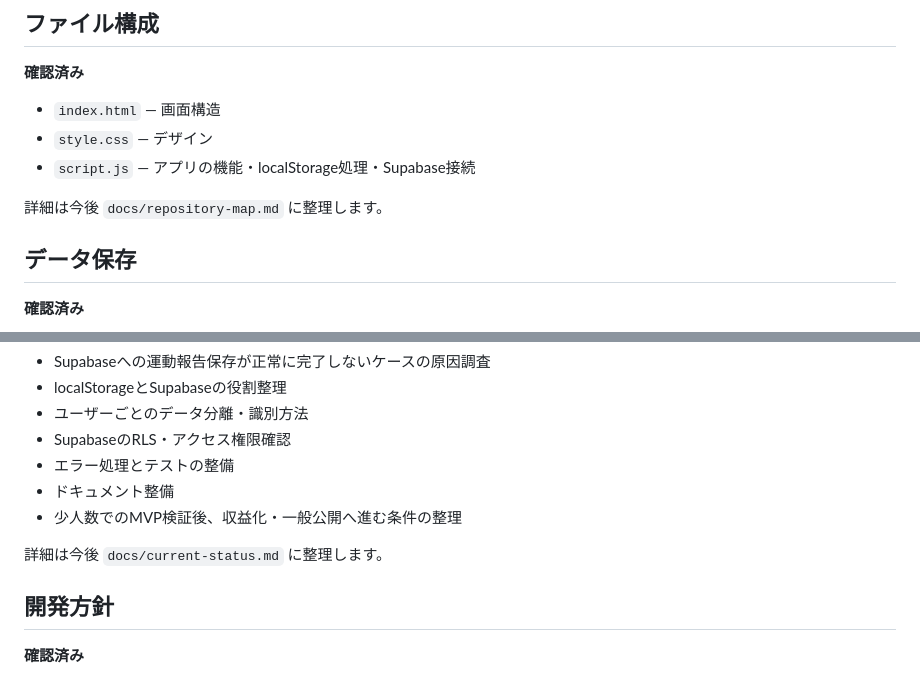
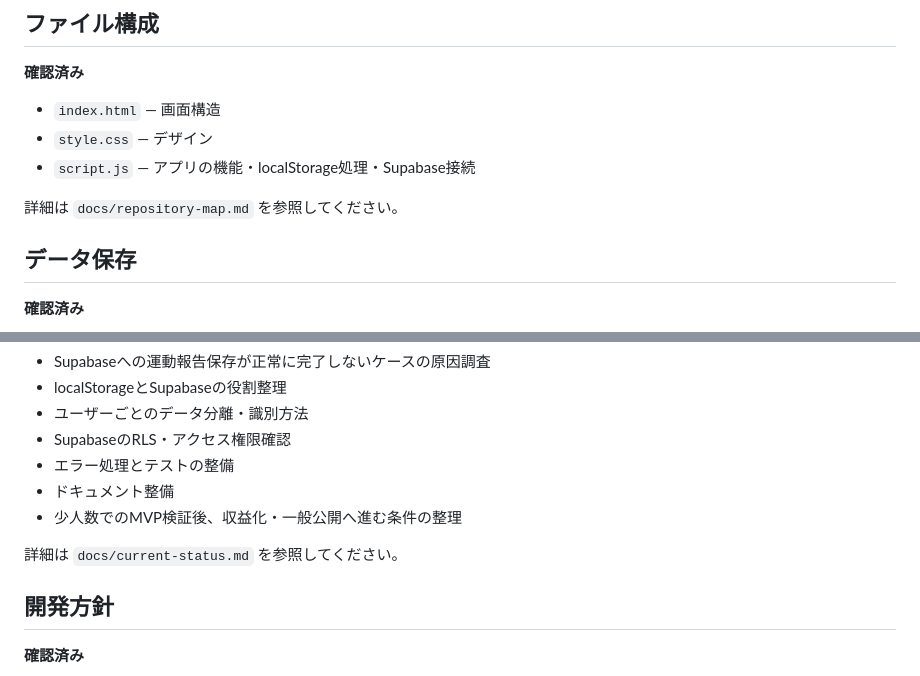
Before and after one commit to dom178s/exercise-community, a Markdown page: README.md, 2 parts joined by grey strips. Rendered like a GitHub page.

Commit message:
Align README references with current documentation

```diff
--- a/README.md
+++ b/README.md
@@ -53,7 +53,7 @@
 - `style.css` — デザイン
 - `script.js` — アプリの機能・localStorage処理・Supabase接続
 
-詳細は今後 `docs/repository-map.md` に整理します。
+詳細は `docs/repository-map.md` を参照してください。
 
 ## データ保存
 **確認済み**
@@ -99,7 +99,7 @@ SupabaseのRLS（Row Level Security）とデータアクセス権限について
 - ドキュメント整備
 - 少人数でのMVP検証後、収益化・一般公開へ進む条件の整理
 
-詳細は今後 `docs/current-status.md` に整理します。
+詳細は `docs/current-status.md` を参照してください。
 
 ## 開発方針
 **確認済み**
```
